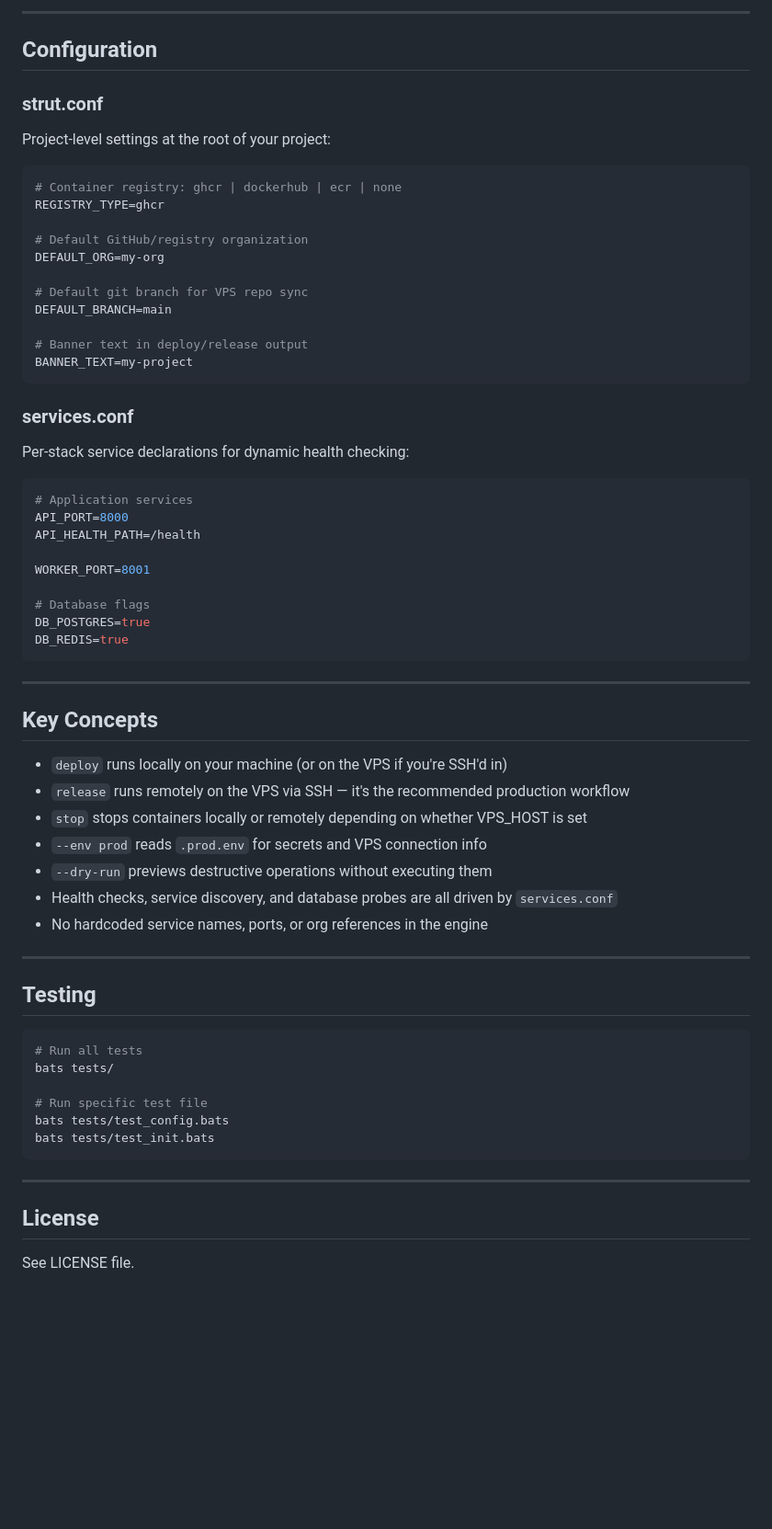
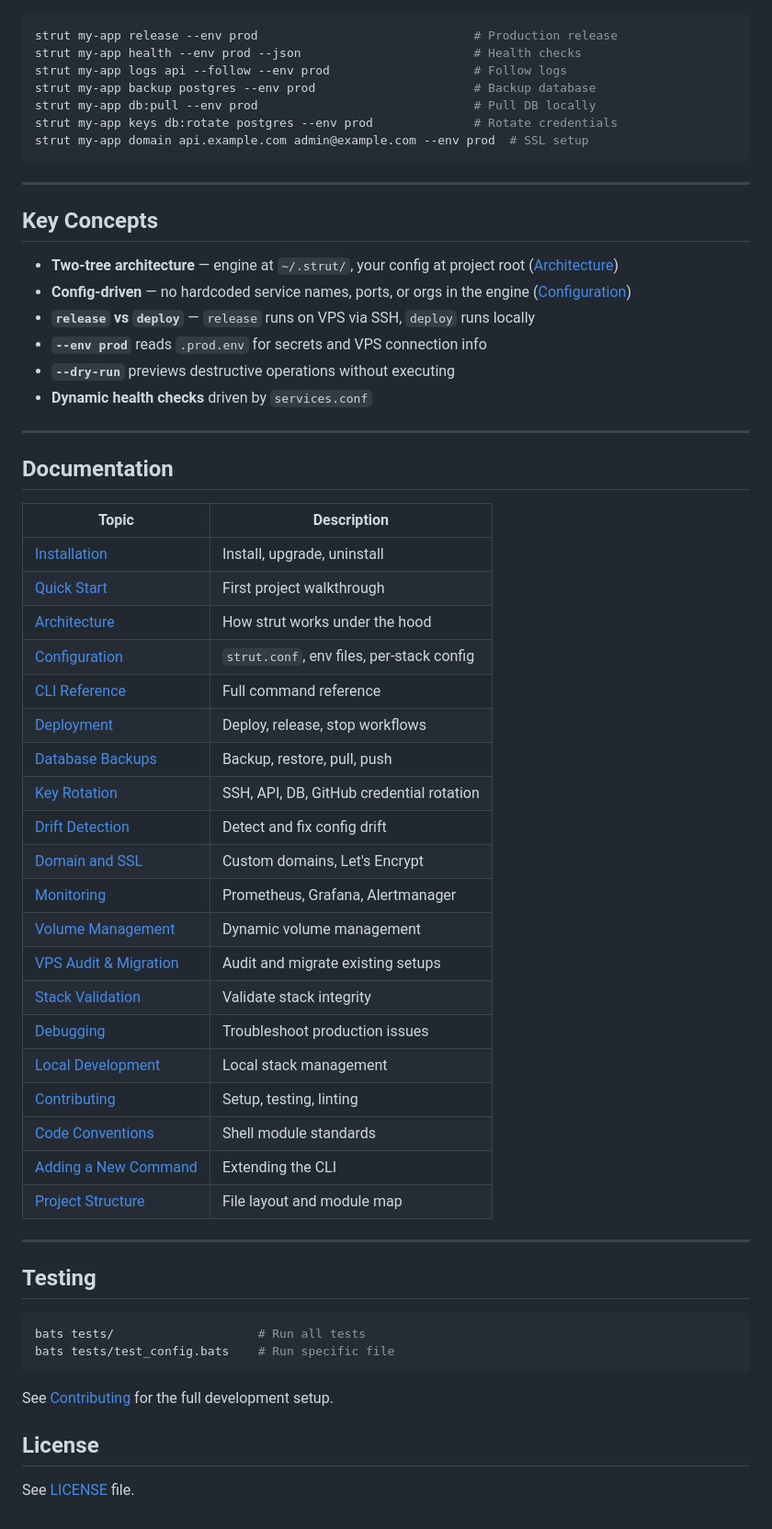
Before and after one commit to gfargo/strut, a Markdown page: README.md, the part around one of its changes. Shown at 92% size. GitHub-like rendering; blank space fills up the shorter version.

````diff
--- a/README.md
+++ b/README.md
@@ -162,68 +65,61 @@ my-project/
----
-
-## Configuration
-
-### strut.conf
-
-Project-level settings at the root of your project:
-
-```bash
-# Container registry: ghcr | dockerhub | ecr | none
-REGISTRY_TYPE=ghcr
-
-# Default GitHub/registry organization
-DEFAULT_ORG=my-org
-
-# Default git branch for VPS repo sync
-DEFAULT_BRANCH=main
-
-# Banner text in deploy/release output
-BANNER_TEXT=my-project
-```
-
-### services.conf
-
-Per-stack service declarations for dynamic health checking:
-
-```bash
-# Application services
-API_PORT=8000
-API_HEALTH_PATH=/health
-
-WORKER_PORT=8001
-
-# Database flags
-DB_POSTGRES=true
-DB_REDIS=true
+strut my-app release --env prod                              # Production release
+strut my-app health --env prod --json                        # Health checks
+strut my-app logs api --follow --env prod                    # Follow logs
+strut my-app backup postgres --env prod                      # Backup database
+strut my-app db:pull --env prod                              # Pull DB locally
+strut my-app keys db:rotate postgres --env prod              # Rotate credentials
+strut my-app domain api.example.com admin@example.com --env prod  # SSL setup
 ```
 
 ---
 
 ## Key Concepts
 
-- `deploy` runs locally on your machine (or on the VPS if you're SSH'd in)
-- `release` runs remotely on the VPS via SSH — it's the recommended production workflow
-- `stop` stops containers locally or remotely depending on whether VPS_HOST is set
-- `--env prod` reads `.prod.env` for secrets and VPS connection info
-- `--dry-run` previews destructive operations without executing them
-- Health checks, service discovery, and database probes are all driven by `services.conf`
-- No hardcoded service names, ports, or org references in the engine
+- **Two-tree architecture** — engine at `~/.strut/`, your config at project root ([Architecture](https://github.com/gfargo/strut/wiki/Architecture))
+- **Config-driven** — no hardcoded service names, ports, or orgs in the engine ([Configuration](https://github.com/gfargo/strut/wiki/Configuration))
+- **`release` vs `deploy`** — `release` runs on VPS via SSH, `deploy` runs locally
+- **`--env prod`** reads `.prod.env` for secrets and VPS connection info
+- **`--dry-run`** previews destructive operations without executing
+- **Dynamic health checks** driven by `services.conf`
+
+---
+
+## Documentation
+
+| Topic | Description |
+| ----- | ----------- |
+| [Installation](https://github.com/gfargo/strut/wiki/Installation) | Install, upgrade, uninstall |
+| [Quick Start](https://github.com/gfargo/strut/wiki/Quick-Start) | First project walkthrough |
+| [Architecture](https://github.com/gfargo/strut/wiki/Architecture) | How strut works under the hood |
+| [Configuration](https://github.com/gfargo/strut/wiki/Configuration) | `strut.conf`, env files, per-stack config |
+| [CLI Reference](https://github.com/gfargo/strut/wiki/CLI-Reference) | Full command reference |
+| [Deployment](https://github.com/gfargo/strut/wiki/Deployment) | Deploy, release, stop workflows |
+| [Database Backups](https://github.com/gfargo/strut/wiki/Database-Backups) | Backup, restore, pull, push |
+| [Key Rotation](https://github.com/gfargo/strut/wiki/Key-Rotation) | SSH, API, DB, GitHub credential rotation |
+| [Drift Detection](https://github.com/gfargo/strut/wiki/Drift-Detection) | Detect and fix config drift |
+| [Domain and SSL](https://github.com/gfargo/strut/wiki/Domain-and-SSL) | Custom domains, Let's Encrypt |
+| [Monitoring](https://github.com/gfargo/strut/wiki/Monitoring) | Prometheus, Grafana, Alertmanager |
+| [Volume Management](https://github.com/gfargo/strut/wiki/Volume-Management) | Dynamic volume management |
+| [VPS Audit & Migration](https://github.com/gfargo/strut/wiki/VPS-Audit-and-Migration) | Audit and migrate existing setups |
+| [Stack Validation](https://github.com/gfargo/strut/wiki/Stack-Validation) | Validate stack integrity |
+| [Debugging](https://github.com/gfargo/strut/wiki/Debugging) | Troubleshoot production issues |
+| [Local Development](https://github.com/gfargo/strut/wiki/Local-Development) | Local stack management |
+| [Contributing](https://github.com/gfargo/strut/wiki/Contributing) | Setup, testing, linting |
+| [Code Conventions](https://github.com/gfargo/strut/wiki/Code-Conventions) | Shell module standards |
+| [Adding a New Command](https://github.com/gfargo/strut/wiki/Adding-a-New-Command) | Extending the CLI |
+| [Project Structure](https://github.com/gfargo/strut/wiki/Project-Structure) | File layout and module map |
 
 ---
 
 ## Testing
 
 ```bash
-# Run all tests
-bats tests/
-
-# Run specific test file
-bats tests/test_config.bats
-bats tests/test_init.bats
+bats tests/                    # Run all tests
+bats tests/test_config.bats    # Run specific file
 ```
 
----
+See [Contributing](https://github.com/gfargo/strut/wiki/Contributing) for the full development setup.
 
 ## License
 
-See LICENSE file.
+See [LICENSE](LICENSE) file.
````
Also changed, not shown: other parts of README.md (+36 -133 lines).
